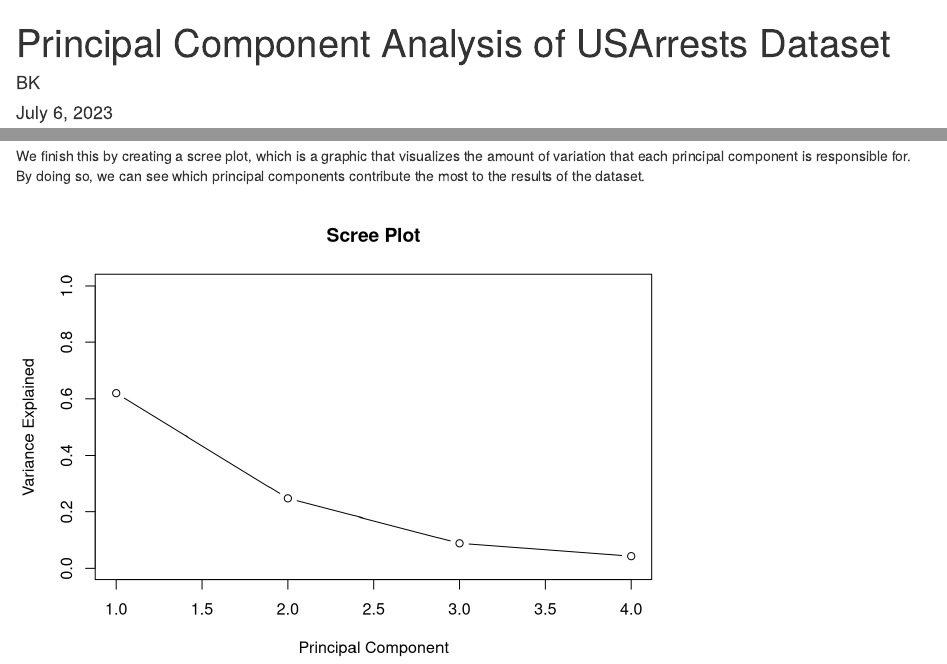
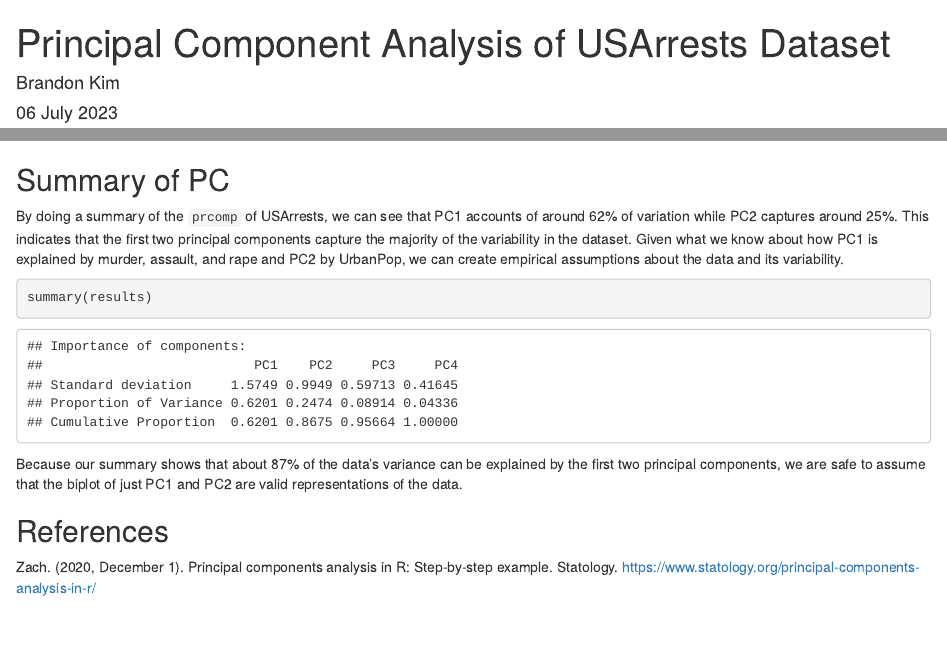
Before and after one commit to brsukim/Methane, an R Markdown document (USArrestsMarkdown.rmd): the page in a window 1100 px wide, from its top, and a second part further down, joined at a grey line. Rendered offline with R 4.5, knitr and Pandoc, with nearby package versions.

Commit message:
Additions of detail
added references, automatically updating date, added pc summary

````diff
--- a/USArrestsMarkdown.rmd
+++ b/USArrestsMarkdown.rmd
@@ -1,16 +1,14 @@
 ---
 title: Principal Component Analysis of USArrests Dataset
-author: BK
-date: July 6, 2023
+author: Brandon Kim
+date: "`r format(Sys.time(), '%d %B %Y')`"
 output: html_document
 ---
 
 ```{r setup, include= FALSE}
-
-# hi corina and brandon
-# Set some options and load the tidyverse package
 knitr::opts_chunk$set(echo = TRUE)
 library(tidyverse)
+
 
 ```
 
@@ -92,3 +100,15 @@
      main = "Scree Plot",
      ylim = c(0, 1))
 ```
+
+## Summary of PC
+
+By doing a summary of the `prcomp` of USArrests, we can see that PC1 accounts of around 62% of variation while PC2 captures around 25%. This indicates that the first two principal components capture the majority of the variability in the dataset. Given what we know about how PC1 is explained by murder, assault, and rape and PC2 by UrbanPop, we can create empirical assumptions about the data and its variability.
+```{r summary}
+summary(results)
+```
+Because our summary shows that about 87% of the data's variance can be explained by the first two principal components, we are safe to assume that the biplot of just PC1 and PC2 are valid representations of the data.
+
+## References
+
+Zach. (2020, December 1). Principal components analysis in R: Step-by-step example. Statology. <https://www.statology.org/principal-components-analysis-in-r/>
````
Also changed, not shown: USArrestsMarkdown.html (added), USArrestsMarkdown.rmd (18 more changed lines).
